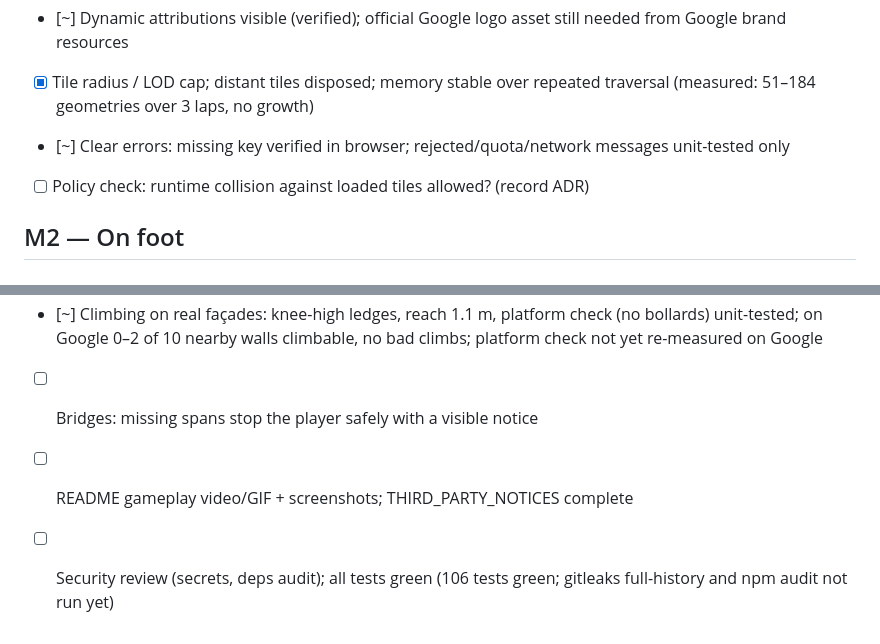
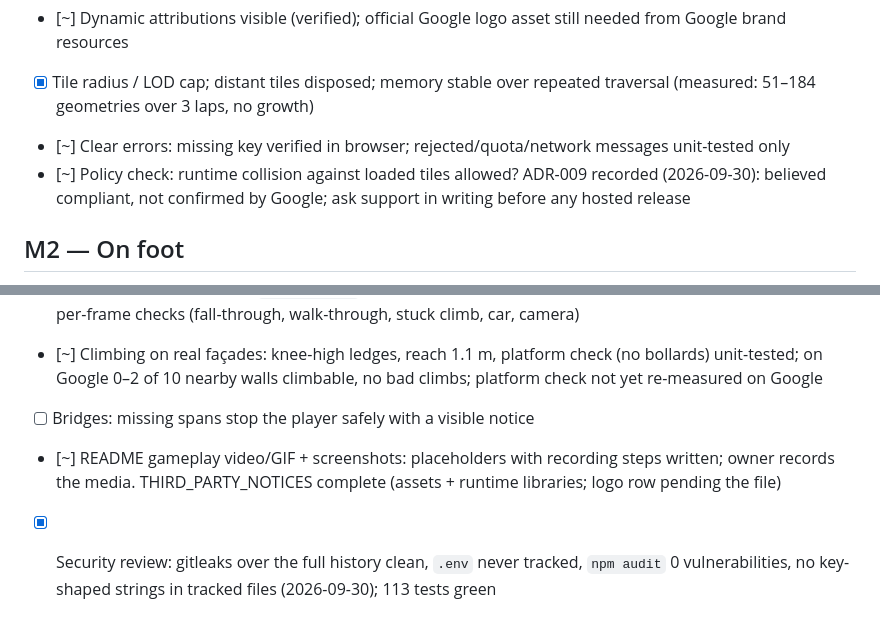
Before and after one commit to alexmunzon/manhattan-3d, a Markdown page: docs/ROADMAP.md, 2 parts joined by grey strips. Rendered like a GitHub page.

Commit message:
docs: roadmap status for policy check, README media and security review
Co-Authored-By: Claude Fable 5.1 <noreply@anthropic.com>

```diff
--- a/docs/ROADMAP.md
+++ b/docs/ROADMAP.md
@@ -20,7 +20,8 @@ Update this file at the end of every session. Spec: `BUILD_PROMPT.md` §8.
 - [~] Dynamic attributions visible (verified); official Google logo asset still needed from Google brand resources
 - [x] Tile radius / LOD cap; distant tiles disposed; memory stable over repeated traversal (measured: 51–184 geometries over 3 laps, no growth)
 - [~] Clear errors: missing key verified in browser; rejected/quota/network messages unit-tested only
-- [ ] Policy check: runtime collision against loaded tiles allowed? (record ADR)
+- [~] Policy check: runtime collision against loaded tiles allowed? ADR-009 recorded (2026-09-30): believed
+  compliant, not confirmed by Google; ask support in writing before any hosted release
 
 ## M2 — On foot
 
@@ -56,6 +57,7 @@ Update this file at the end of every session. Spec: `BUILD_PROMPT.md` §8.
 - [~] Climbing on real façades: knee-high ledges, reach 1.1 m, platform check (no bollards) unit-tested;
   on Google 0–2 of 10 nearby walls climbable, no bad climbs; platform check not yet re-measured on Google
 - [ ] Bridges: missing spans stop the player safely with a visible notice
-- [ ] README gameplay video/GIF + screenshots; THIRD_PARTY_NOTICES complete
-- [ ] Security review (secrets, deps audit); all tests green (106 tests green; gitleaks full-history and
-      npm audit not run yet)
+- [~] README gameplay video/GIF + screenshots: placeholders with recording steps written; owner records
+  the media. THIRD_PARTY_NOTICES complete (assets + runtime libraries; logo row pending the file)
+- [x] Security review: gitleaks over the full history clean, `.env` never tracked, `npm audit` 0
+      vulnerabilities, no key-shaped strings in tracked files (2026-09-30); 113 tests green
```
